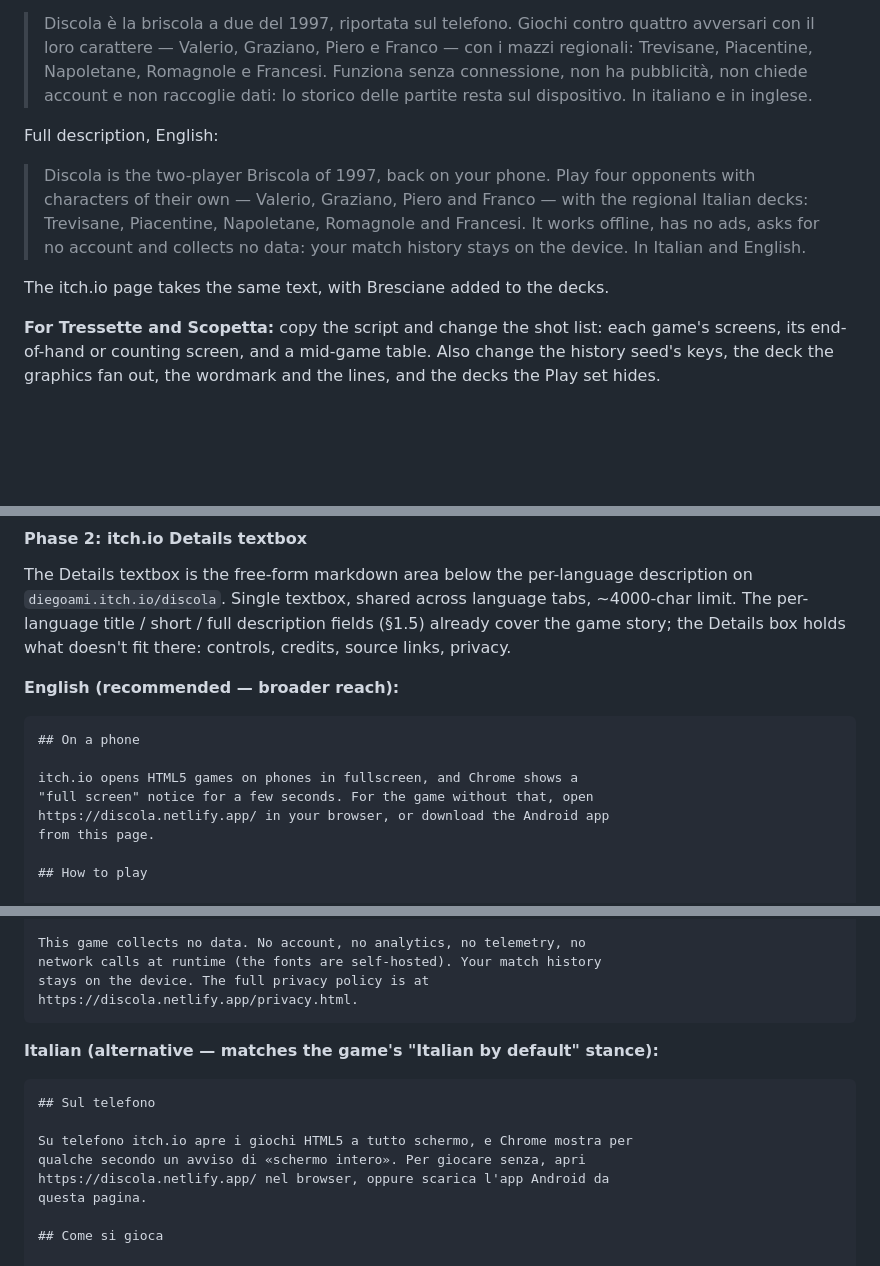
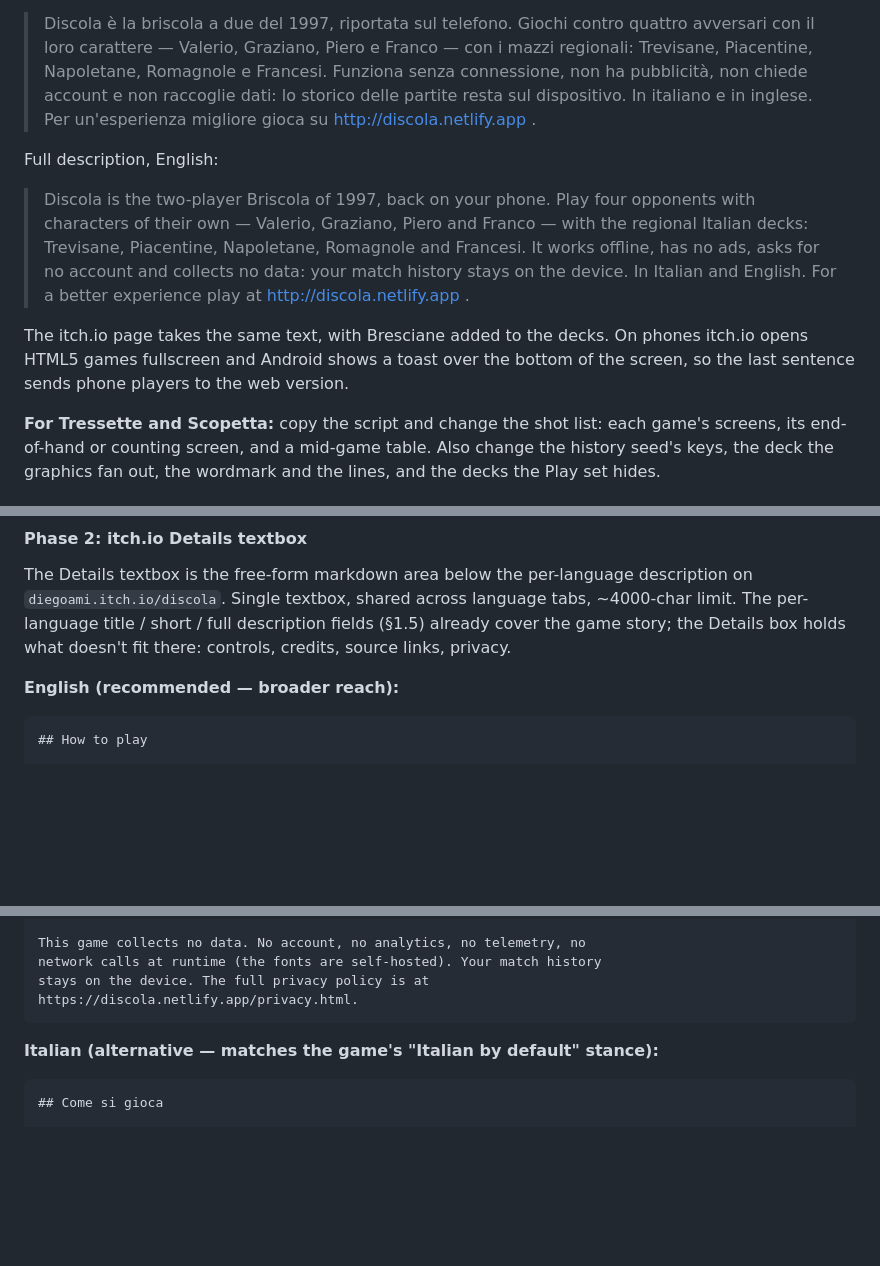
Before and after one commit to diegoami/discola-web, a Markdown page: STORES.md, 3 parts joined by grey strips. Rendered like a GitHub page; blank space fills up the shorter version.

Commit message:
STORES.md: the full description sends phone players to the web version
Replaces the long 'On a phone' paragraphs in the Details text with the
owner's one sentence in the full descriptions (Italian and English), and
notes that butler cannot update the page text.

Co-Authored-By: Claude Sonnet 5.5 <noreply@anthropic.com>

````diff
--- a/STORES.md
+++ b/STORES.md
@@ -387,7 +387,8 @@ Full description, Italiano:
 > con i mazzi regionali: Trevisane, Piacentine, Napoletane, Romagnole e
 > Francesi. Funziona senza connessione, non ha pubblicità, non chiede account e
 > non raccoglie dati: lo storico delle partite resta sul dispositivo. In
-> italiano e in inglese.
+> italiano e in inglese. Per un'esperienza migliore gioca su
+> http://discola.netlify.app .
 
 Full description, English:
 > Discola is the two-player Briscola of 1997, back on your phone. Play four
@@ -395,9 +396,12 @@ Full description, English:
 > — with the regional Italian decks: Trevisane, Piacentine, Napoletane,
 > Romagnole and Francesi. It works offline, has no ads, asks for no account and
 > collects no data: your match history stays on the device. In Italian and
-> English.
+> English. For a better experience play at http://discola.netlify.app .
 
-The itch.io page takes the same text, with Bresciane added to the decks.
+The itch.io page takes the same text, with Bresciane added to the decks. On
+phones itch.io opens HTML5 games fullscreen and Android shows a toast over the
+bottom of the screen, so the last sentence sends phone players to the web
+version.
 
 **For Tressette and Scopetta:** copy the script and change the shot list: each
 game's screens, its end-of-hand or counting screen, and a mid-game table. Also
@@ -435,13 +439,6 @@ The Details textbox is the free-form markdown area below the per-language descri
 **English (recommended — broader reach):**
 
 ```markdown
-## On a phone
-
-itch.io opens HTML5 games on phones in fullscreen, and Chrome shows a
-"full screen" notice for a few seconds. For the game without that, open
-https://discola.netlify.app/ in your browser, or download the Android app
-from this page.
-
 ## How to play
 
 Tap a card to play it. Each hand deals six cards, three to you and three
@@ -474,13 +471,6 @@ https://discola.netlify.app/privacy.html.
 **Italian (alternative — matches the game's "Italian by default" stance):**
 
 ```markdown
-## Sul telefono
-
-Su telefono itch.io apre i giochi HTML5 a tutto schermo, e Chrome mostra per
-qualche secondo un avviso di «schermo intero». Per giocare senza, apri
-https://discola.netlify.app/ nel browser, oppure scarica l'app Android da
-questa pagina.
-
 ## Come si gioca
 
 Tocca una carta per giocarla. Ogni mano distribuisce sei carte, tre a te e
````
Also changed, not shown: other parts of STORES.md (+1 -1 lines).
